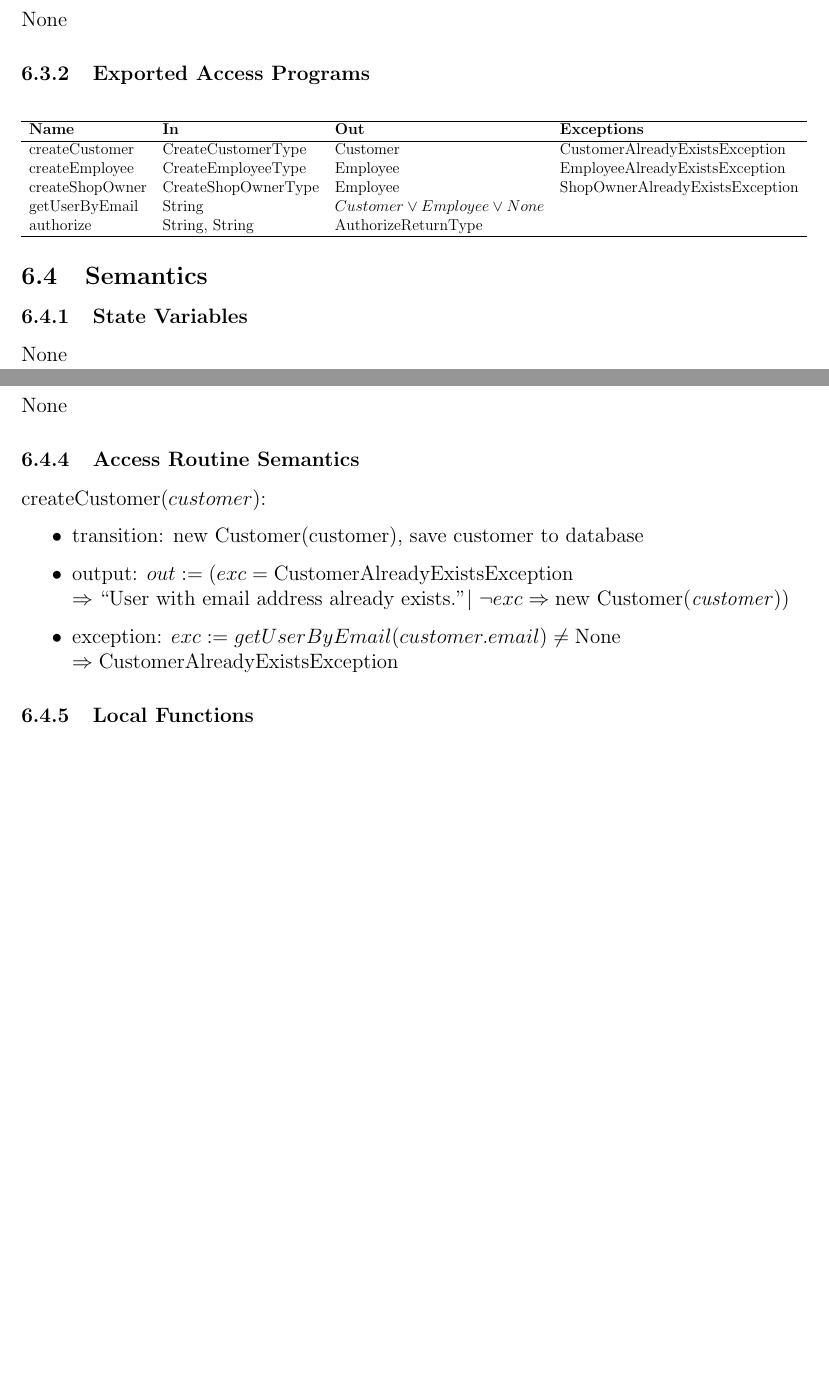
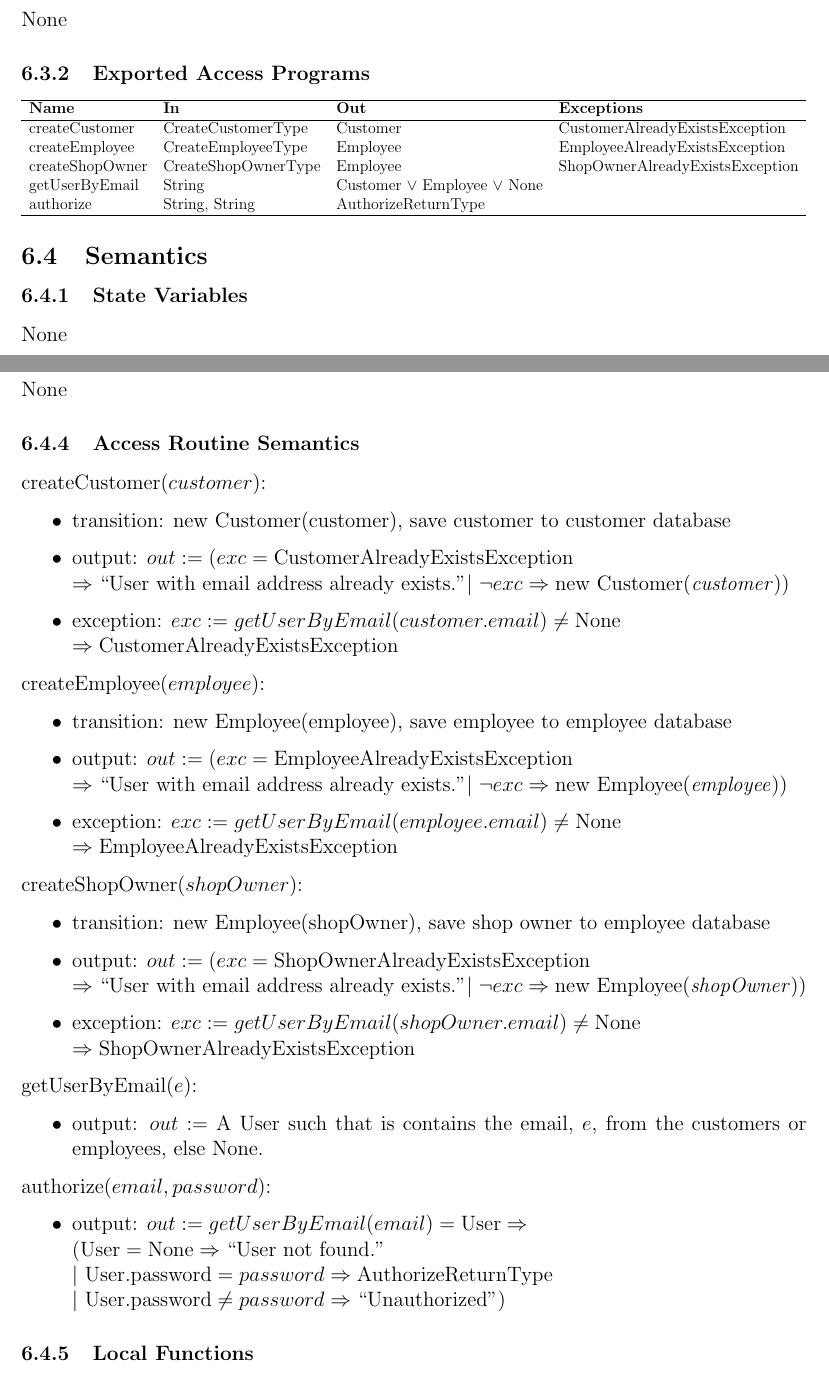
Before and after one commit to arkinmodi/project-sayyara, a LaTeX document (docs/Design/SoftDetailedDes/MIS.tex): two parts of pages 7 and 8 of 10, joined at a grey line, cut so that both start at the same text, the shorter picture padded with empty space. Compiled offline with pdfLaTeX.

Commit message:
add createEmployee, createShopOwner, getUserByEmail, authorize

```diff
--- a/docs/Design/SoftDetailedDes/MIS.tex
+++ b/docs/Design/SoftDetailedDes/MIS.tex
@@ -196,13 +194,13 @@ None
 	\begin{adjustbox}{width=\textwidth}
 		\begin{tabular}{llll}
 			\hline
-			\textbf{Name}   & \textbf{In}         & \textbf{Out}                       & \textbf{Exceptions}             \\
+			\textbf{Name}   & \textbf{In}         & \textbf{Out}                         & \textbf{Exceptions}             \\
 			\hline
-			createCustomer  & CreateCustomerType  & Customer                           & CustomerAlreadyExistsException  \\
-			createEmployee  & CreateEmployeeType  & Employee                           & EmployeeAlreadyExistsException  \\
-			createShopOwner & CreateShopOwnerType & Employee                           & ShopOwnerAlreadyExistsException \\
-			getUserByEmail  & String              & $Customer \lor Employee \lor None$ & ~                               \\
-			authorize       & String, String      & AuthorizeReturnType                & ~                               \\
+			createCustomer  & CreateCustomerType  & Customer                             & CustomerAlreadyExistsException  \\
+			createEmployee  & CreateEmployeeType  & Employee                             & EmployeeAlreadyExistsException  \\
+			createShopOwner & CreateShopOwnerType & Employee                             & ShopOwnerAlreadyExistsException \\
+			getUserByEmail  & String              & Customer $\lor$ Employee $\lor$ None & ~                               \\
+			authorize       & String, String      & AuthorizeReturnType                  & ~                               \\
 			\hline
 		\end{tabular}
 	\end{adjustbox}
@@ -224,11 +224,43 @@ None
 
 \noindent createCustomer($customer$):
 \begin{itemize}
-	\item transition: new Customer(customer), save customer to database
+	\item transition: new Customer(customer), save customer to customer database
 	\item output: $out := (exc = \text{CustomerAlreadyExistsException}$ \\ $\Rightarrow ``\text{User with
 			      email address already exists.}" |\ \neg exc \Rightarrow \text{new Customer(\emph{customer})})$
 	\item exception: $exc := getUserByEmail(customer.email) \neq \text{None}$ \\ $\Rightarrow
 		      \text{CustomerAlreadyExistsException}$
+\end{itemize}
+
+\noindent createEmployee($employee$):
+\begin{itemize}
+	\item transition: new Employee(employee), save employee to employee database
+	\item output: $out := (exc = \text{EmployeeAlreadyExistsException}$ \\ $\Rightarrow ``\text{User with
+			      email address already exists.}" |\ \neg exc \Rightarrow \text{new Employee(\emph{employee})})$
+	\item exception: $exc := getUserByEmail(employee.email) \neq \text{None}$ \\ $\Rightarrow
+		      \text{EmployeeAlreadyExistsException}$
+\end{itemize}
+
+\noindent createShopOwner($shopOwner$):
+\begin{itemize}
+	\item transition: new Employee(shopOwner), save shop owner to employee database
+	\item output: $out := (exc = \text{ShopOwnerAlreadyExistsException}$ \\ $\Rightarrow ``\text{User with
+			      email address already exists.}" |\ \neg exc \Rightarrow \text{new Employee(\emph{shopOwner})})$
+	\item exception: $exc := getUserByEmail(shopOwner.email) \neq \text{None}$ \\ $\Rightarrow
+		      \text{ShopOwnerAlreadyExistsException}$
+\end{itemize}
+
+\noindent getUserByEmail($e$):
+\begin{itemize}
+	\item output: $out :=$ A User such that is contains the email, $e$, from the customers or employees, else
+	      None.
+\end{itemize}
+
+\noindent authorize($email, password$):
+\begin{itemize}
+	\item output: $out := getUserByEmail(email) = \text{User} \Rightarrow $ \\ $(\text{User} = \text{None}
+		      \Rightarrow \text{``User not found."}$ \\ $|\ \text{User.password} = password \Rightarrow
+		      \text{AuthorizeReturnType}$ \\ $|\ \text{User.password} \neq password \Rightarrow
+		      \text{``Unauthorized"})$
 \end{itemize}
 
 \subsubsection{Local Functions}
```
Also changed, not shown: docs/Design/SoftDetailedDes/MIS.tex (4 more changed lines).
